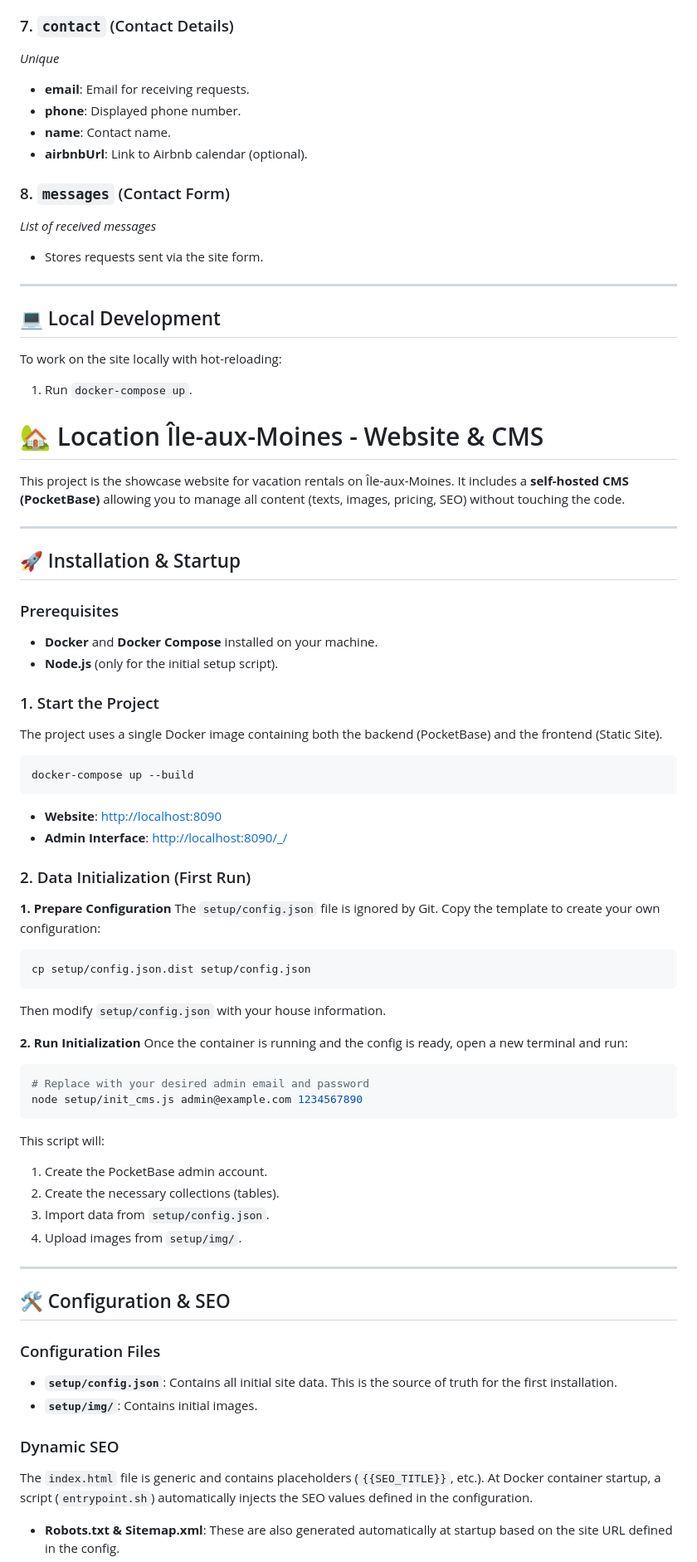
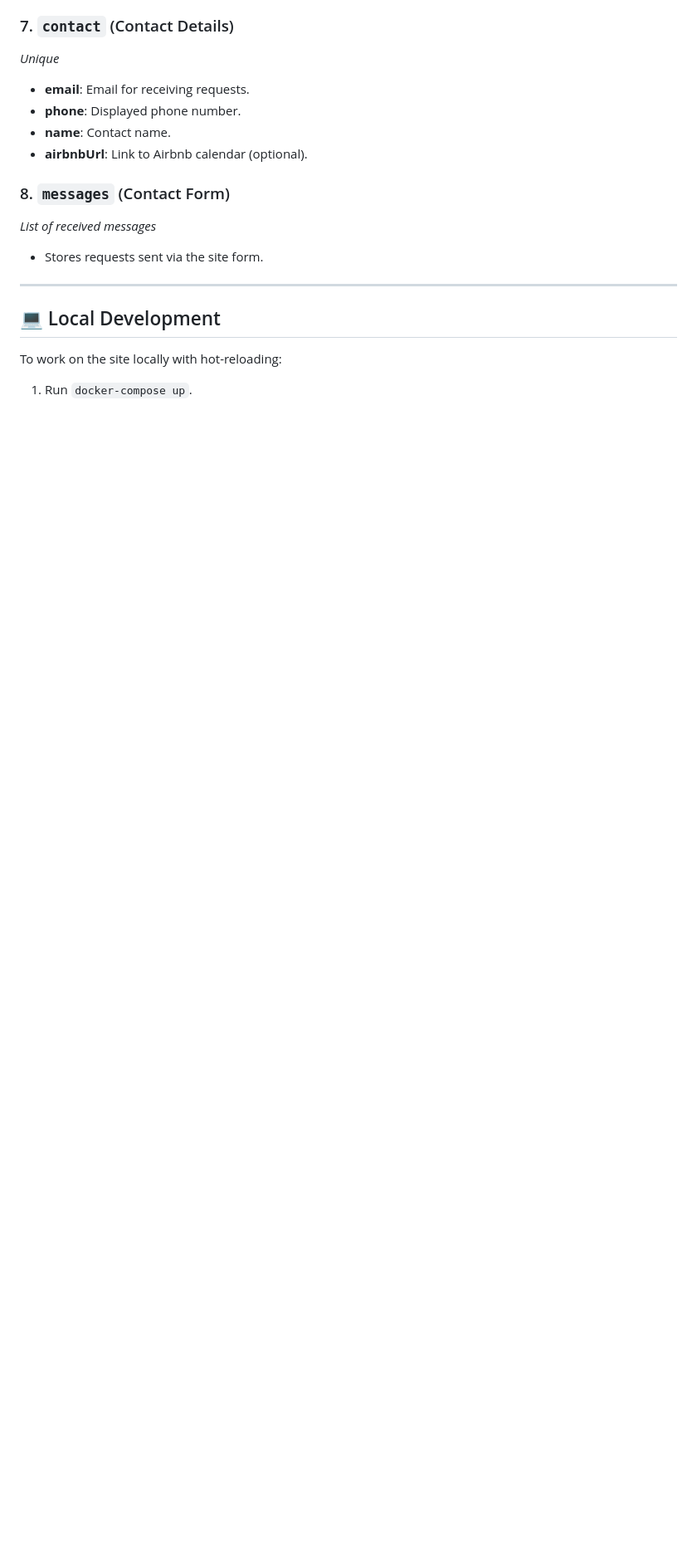
Before and after one commit to dim4k/ezloc, a Markdown page: README.md, the part around the change printed below. Shown: that part at 83% size. Drawn GitHub-style; blank space fills up the shorter version.

````diff
--- a/README.md
+++ b/README.md
@@ -138,64 +138,3 @@ Here are the different sections you can modify via the administration interface:
 To work on the site locally with hot-reloading:
 
 1.  Run `docker-compose up`.
-# 🏡 Location Île-aux-Moines - Website & CMS
-
-This project is the showcase website for vacation rentals on Île-aux-Moines.
-It includes a **self-hosted CMS (PocketBase)** allowing you to manage all content (texts, images, pricing, SEO) without touching the code.
-
----
-
-## 🚀 Installation & Startup
-
-### Prerequisites
-*   **Docker** and **Docker Compose** installed on your machine.
-*   **Node.js** (only for the initial setup script).
-
-### 1. Start the Project
-The project uses a single Docker image containing both the backend (PocketBase) and the frontend (Static Site).
-
-```bash
-docker-compose up --build
-```
-
-*   **Website**: [http://localhost:8090](http://localhost:8090)
-*   **Admin Interface**: [http://localhost:8090/_/](http://localhost:8090/_/)
-
-### 2. Data Initialization (First Run)
-
-**1. Prepare Configuration**
-The `setup/config.json` file is ignored by Git. Copy the template to create your own configuration:
-
-```bash
-cp setup/config.json.dist setup/config.json
-```
-Then modify `setup/config.json` with your house information.
-
-**2. Run Initialization**
-Once the container is running and the config is ready, open a new terminal and run:
-
-```bash
-# Replace with your desired admin email and password
-node setup/init_cms.js admin@example.com 1234567890
-```
-
-This script will:
-1.  Create the PocketBase admin account.
-2.  Create the necessary collections (tables).
-3.  Import data from `setup/config.json`.
-4.  Upload images from `setup/img/`.
-
----
-
-## 🛠️ Configuration & SEO
-
-### Configuration Files
-*   **`setup/config.json`**: Contains all initial site data. This is the source of truth for the first installation.
-*   **`setup/img/`**: Contains initial images.
-
-### Dynamic SEO
-The `index.html` file is generic and contains placeholders (`{{SEO_TITLE}}`, etc.).
-At Docker container startup, a script (`entrypoint.sh`) automatically injects the SEO values defined in the configuration.
-
-*   **Robots.txt & Sitemap.xml**: These are also generated automatically at startup based on the site URL defined in the config.
-
````
Also changed, not shown: other parts of README.md (+3 -80 lines).
